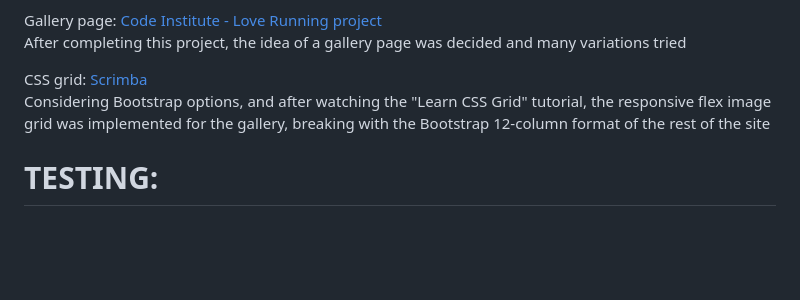
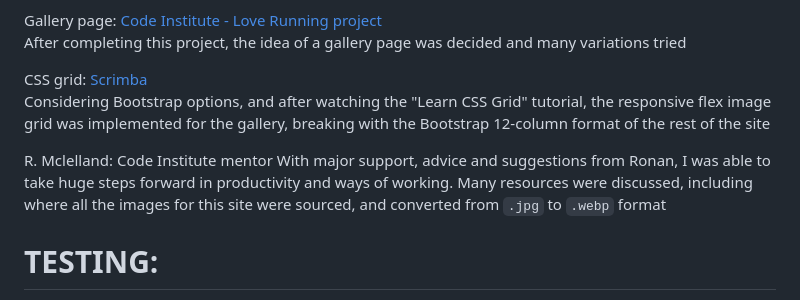
Before and after one commit to jlnmrchnd/Old, a Markdown page: readme.md, the part around the change. Rendered like a GitHub page; blank space fills up the shorter version.

Commit message:
Update readme.md
Resources - Mentor added

```diff
--- a/readme.md
+++ b/readme.md
@@ -120,6 +120,9 @@ After completing this project, the idea of a gallery page was decided and many v
 CSS grid: [Scrimba](https://scrimba.com/learn/cssgrid)
 Considering Bootstrap options, and after watching the "Learn CSS Grid" tutorial, the responsive flex image grid was implemented for the gallery, breaking with the Bootstrap 12-column format of the rest of the site
 
+R. Mclelland: Code Institute mentor
+With major support, advice and suggestions from Ronan, I was able to take huge steps forward in productivity and ways of working. Many resources were discussed, including where all the images for this site were sourced, and converted from <code>.jpg</code> to <code>.webp</code> format
+
 # TESTING:
 W3 HTML Validator (https://validator.w3.org/#validate_by_input)
 Regular validation of HTML
```
